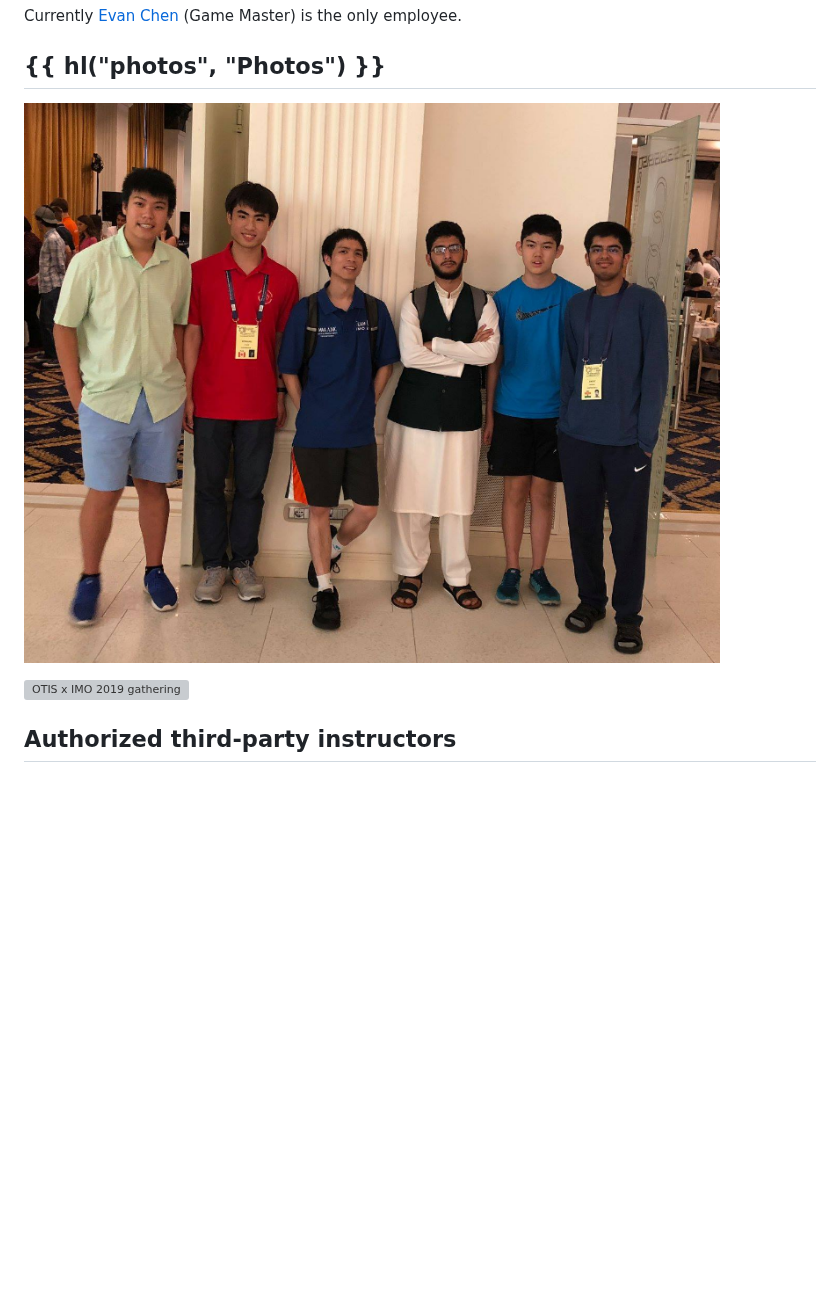
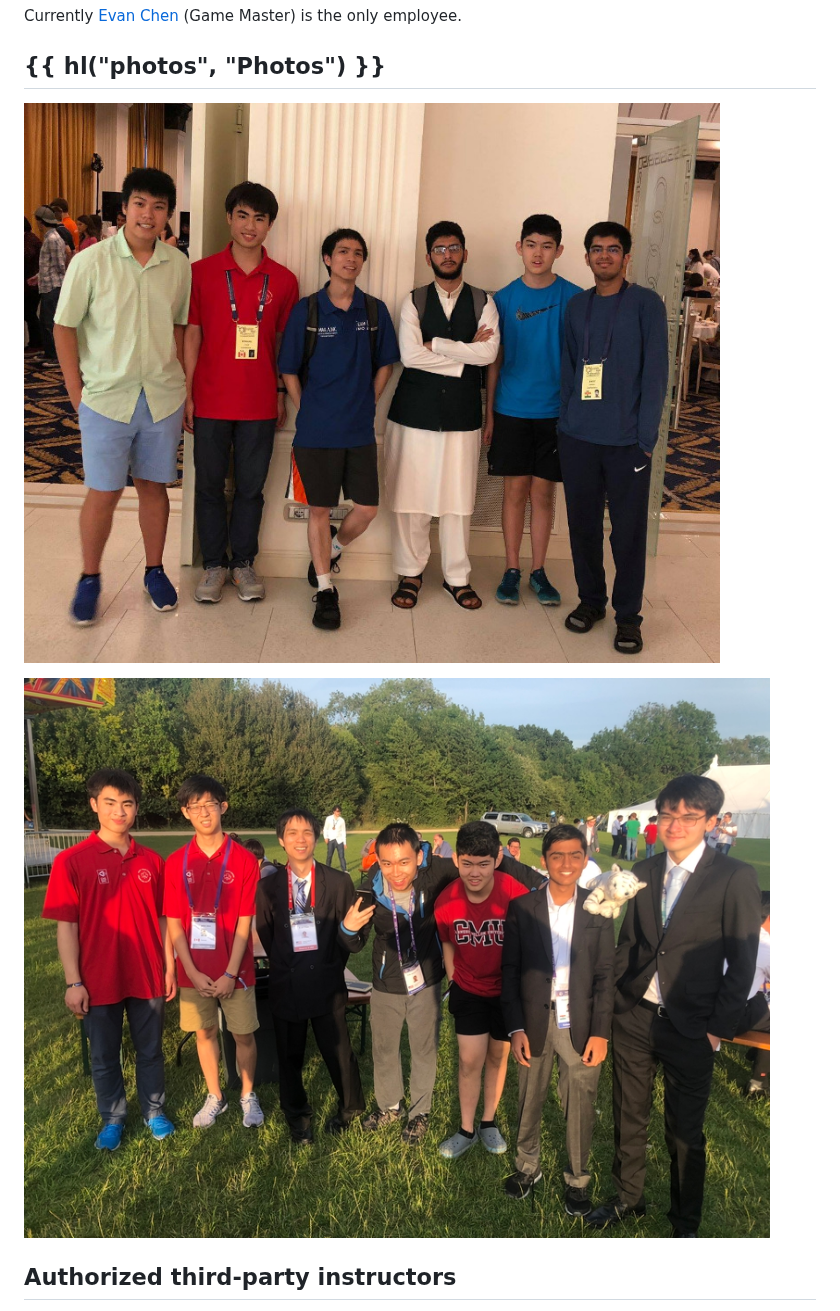
Before and after one commit to vEnhance/web.evanchen.cc, a Markdown page: input/otis.md, the part around the change. GitHub-like rendering; pictures changed too: static/images/otis-imo-2018.jpg (added), static/images/otis-imo-2018.png (deleted); blank space fills up the shorter version; grey boxes are pictures that could not be loaded.

Commit message:
refactor: more cleanup to images

```diff
--- a/input/otis.md
+++ b/input/otis.md
@@ -102,9 +102,9 @@ is the only employee.
 
 ## {{ hl("photos", "Photos") }}
 
-![OTIS x IMO 2018 gathering](/static/images/otis-imo-2018.png)
+![OTIS x IMO 2018 gathering](/static/images/otis-imo-2018.jpg)
 
-![OTIS x IMO 2019 gathering](/static/images/otis-imo-2019.png)
+![OTIS x IMO 2019 gathering](/static/images/otis-imo-2019.jpg)
 
 ## Authorized third-party instructors
 
```
Also changed, not shown: input/history.md (+2 -2 lines), static/images/taiwan-imo-2014.jpg (added), static/images/usamo-awards-2014.jpg (added), 1 other file.
